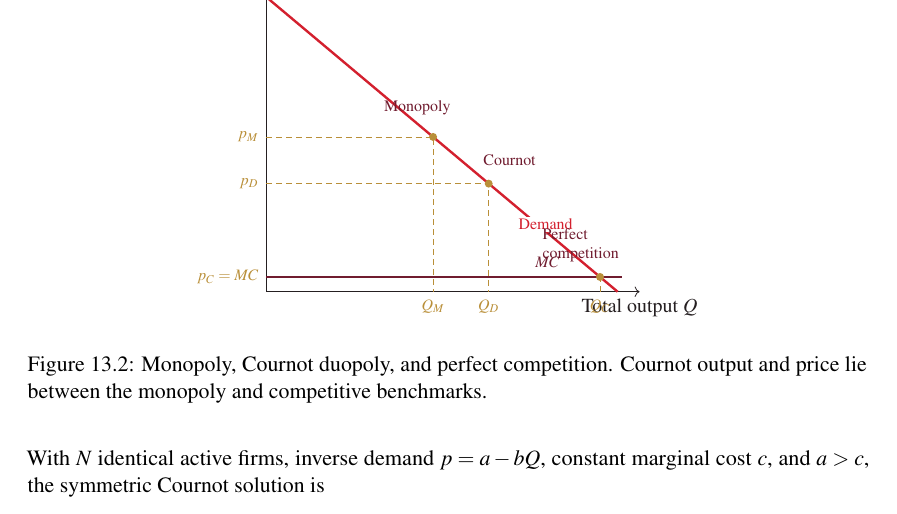
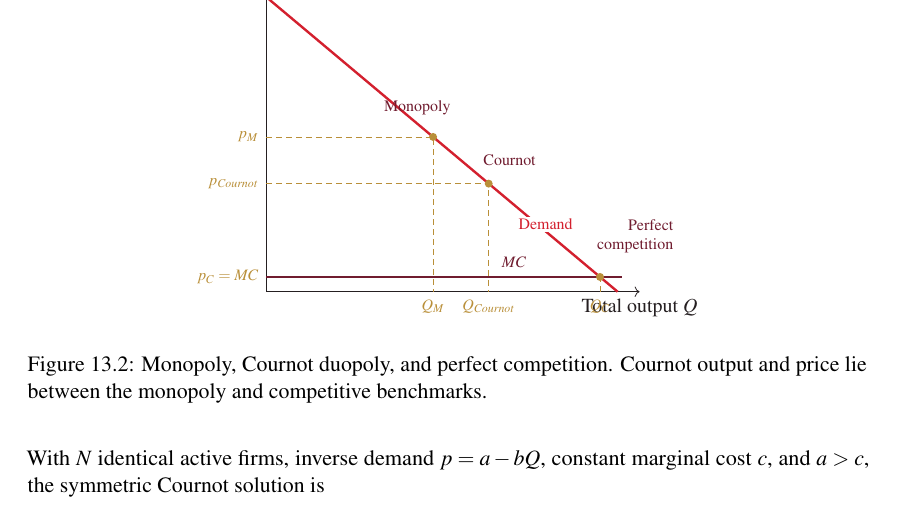
Before and after one commit to jorgesoriaro/PPE-MICRO-BOOK, a LaTeX thesis (main.tex, which reads chapter_13_oligopoly_cournot.tex): part of page 93 of 140, cut so that both start at the same text. Compiled offline with pdfLaTeX.

Commit message:
Refine Cournot comparison figure labels

```diff
--- a/chapter_13_oligopoly_cournot.tex
+++ b/chapter_13_oligopoly_cournot.tex
@@ -158,16 +158,16 @@ p_M>p_{\text{Cournot}}>p_{PC}.
     \fill[PPEGold] (25.33,29.33) circle (2pt);
     \fill[PPEGold] (38,4) circle (2pt);
     \node[left,font=\scriptsize,text=PPEGold] at (0,42) {$p_M$};
-    \node[left,font=\scriptsize,text=PPEGold] at (0,29.33) {$p_D$};
+    \node[left,font=\scriptsize,text=PPEGold] at (0,29.33) {$p_{\mathit{Cournot}}$};
     \node[left,font=\scriptsize,text=PPEGold] at (0,4) {$p_C=MC$};
     \node[below,font=\scriptsize,text=PPEGold] at (19,0) {$Q_M$};
-    \node[below,font=\scriptsize,text=PPEGold] at (25.33,0) {$Q_D$};
+    \node[below,font=\scriptsize,text=PPEGold] at (25.33,0) {$Q_{\mathit{Cournot}}$};
     \node[below,font=\scriptsize,text=PPEGold] at (38,0) {$Q_C$};
     \node[font=\scriptsize,text=PPENavarraRed,fill=white,inner sep=1pt] at (31.8,18.2) {Demand};
-    \node[font=\scriptsize,text=PPEBurgundy,fill=white,inner sep=1pt] at (32.0,8.0) {$MC$};
+    \node[font=\scriptsize,text=PPEBurgundy,fill=white,inner sep=1pt] at (28.2,8.0) {$MC$};
     \node[font=\scriptsize,text=PPEBurgundy] at (17.2,50.0) {Monopoly};
     \node[font=\scriptsize,text=PPEBurgundy] at (27.7,35.6) {Cournot};
-    \node[font=\scriptsize,text=PPEBurgundy,align=left] at (35.8,12.5) {Perfect\\competition};
+    \node[font=\scriptsize,text=PPEBurgundy,fill=white,inner sep=1pt,align=right] at (42.0,15.0) {Perfect\\competition};
   \end{tikzpicture}
   \caption{Monopoly, Cournot duopoly, and perfect competition. Cournot
   output and price lie between the monopoly and competitive benchmarks.}
```
